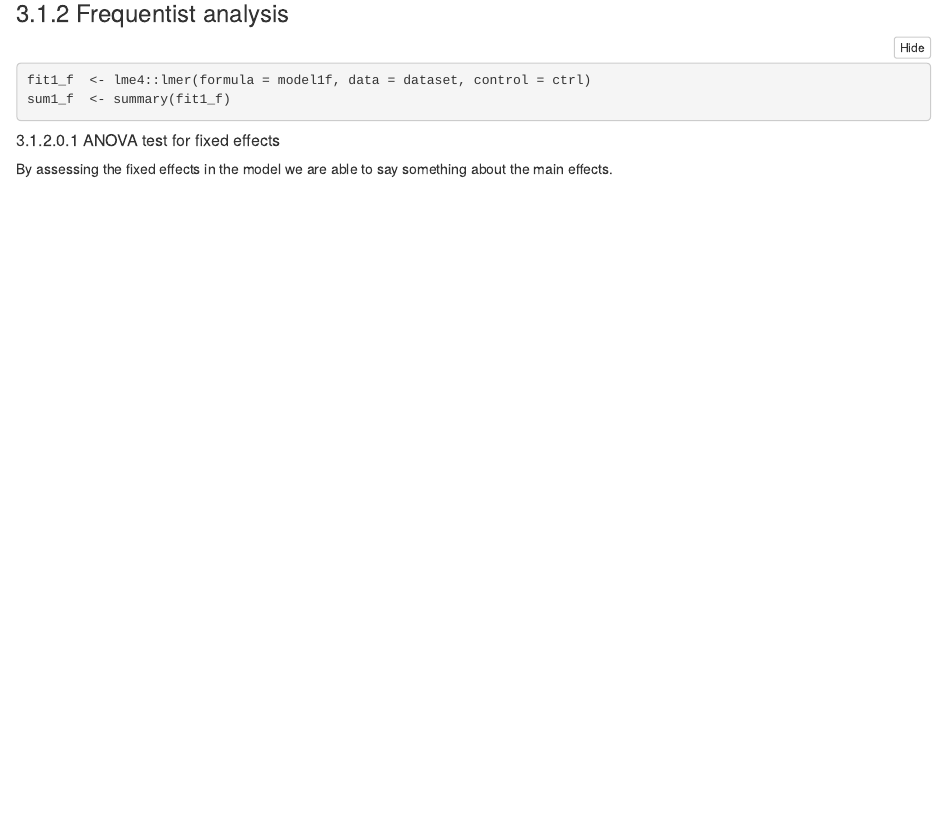
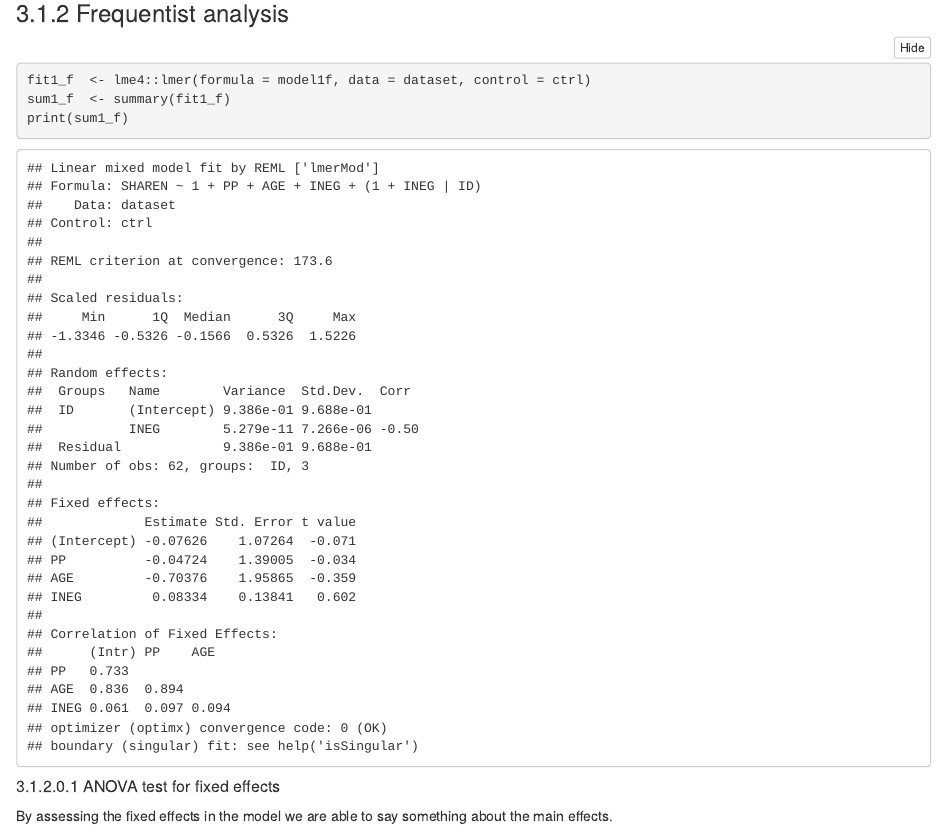
Before and after one commit to koenderks/preregistrationESM, an R Markdown document (analysisCode.Rmd): the page in a window 1100 px wide, from 6280 px down. Rendered offline with R 4.5, knitr and Pandoc, with nearby package versions; folded parts are opened; some code elsewhere in the file could not run offline; common packages that the code uses without loading them are loaded.

Commit message:
Update analysisCode.Rmd

````diff
--- a/analysisCode.Rmd
+++ b/analysisCode.Rmd
@@ -271,6 +271,7 @@ grid.arrange(p1, p2, nrow = 1)
 ```{r}
 fit1_f  <- lme4::lmer(formula = model1f, data = dataset, control = ctrl)
 sum1_f  <- summary(fit1_f)
+print(sum1_f)
 ```
 
 ##### ANOVA test for fixed effects
````
